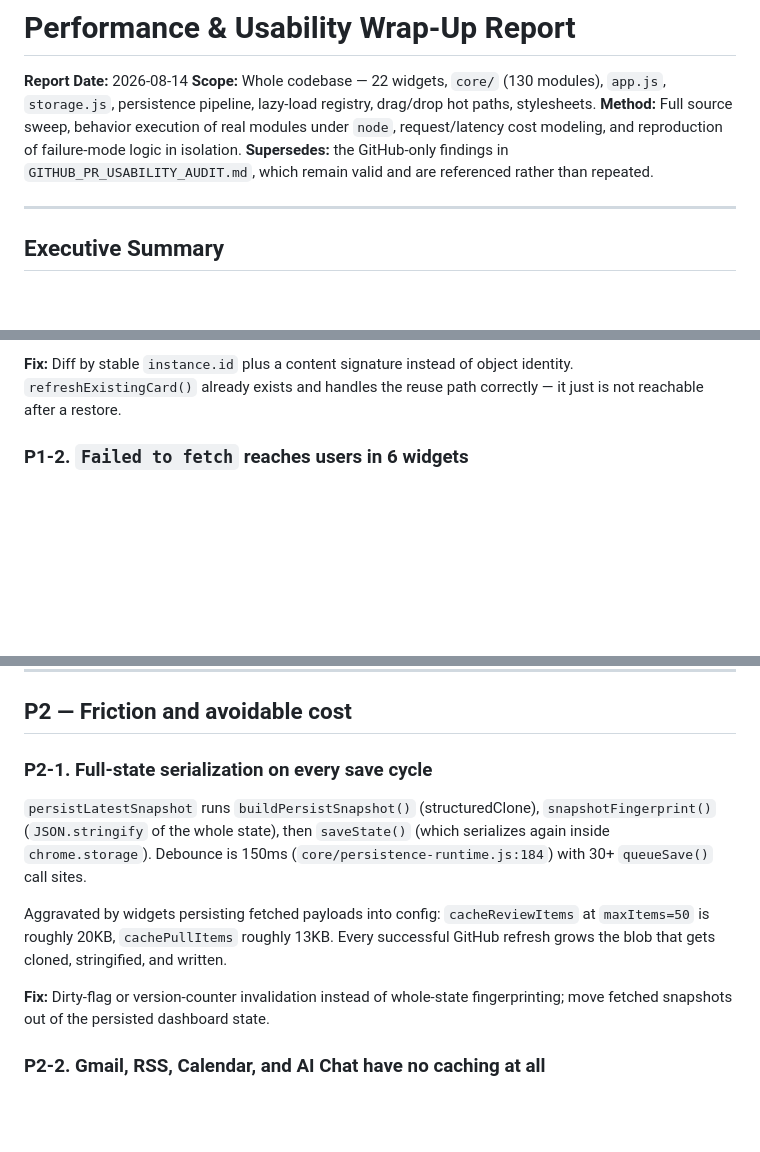
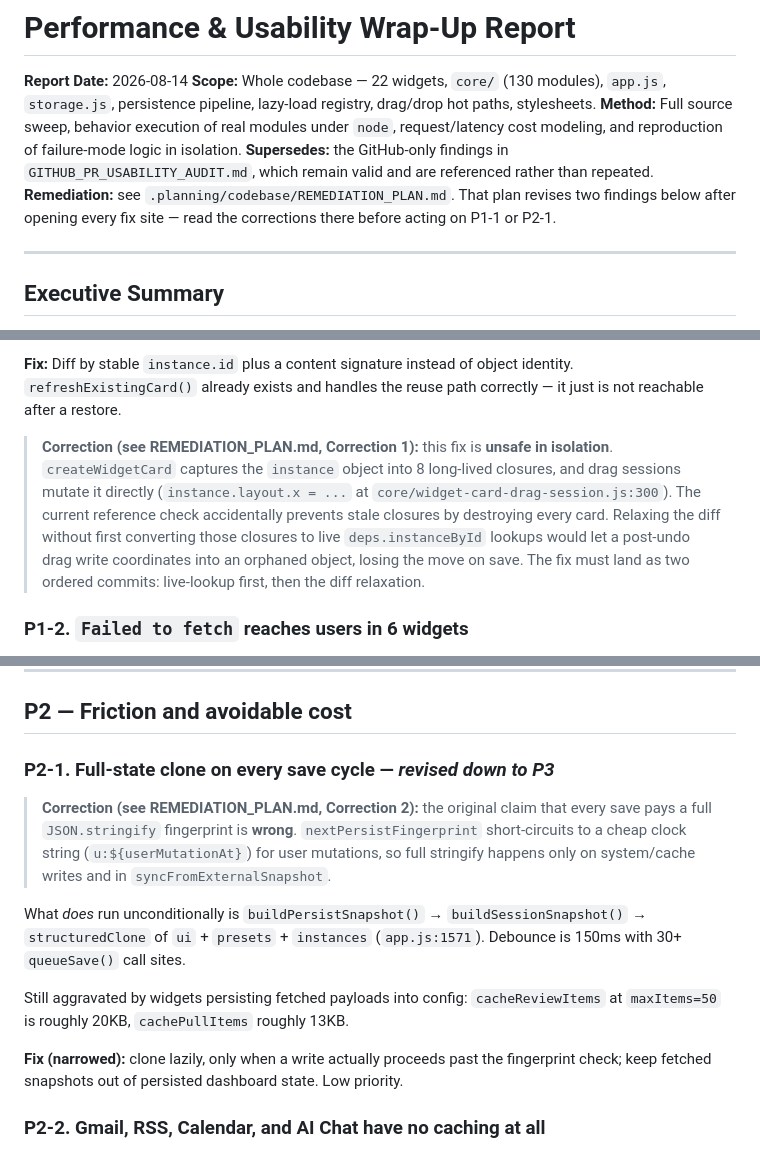
Before and after one commit to Superl3/S3NewTabExtension, a Markdown page: .planning/codebase/PERFORMANCE_USABILITY_WRAPUP.md, 3 parts joined by grey strips. Rendered like a GitHub page; blank space fills up the shorter version.

```diff
--- a/.planning/codebase/PERFORMANCE_USABILITY_WRAPUP.md
+++ b/.planning/codebase/PERFORMANCE_USABILITY_WRAPUP.md
@@ -4,6 +4,7 @@
 **Scope:** Whole codebase — 22 widgets, `core/` (130 modules), `app.js`, `storage.js`, persistence pipeline, lazy-load registry, drag/drop hot paths, stylesheets.
 **Method:** Full source sweep, behavior execution of real modules under `node`, request/latency cost modeling, and reproduction of failure-mode logic in isolation.
 **Supersedes:** the GitHub-only findings in `GITHUB_PR_USABILITY_AUDIT.md`, which remain valid and are referenced rather than repeated.
+**Remediation:** see `.planning/codebase/REMEDIATION_PLAN.md`. That plan revises two findings below after opening every fix site — read the corrections there before acting on P1-1 or P2-1.
 
 ---
 
@@ -79,6 +80,8 @@ Cost per cycle depends on caching. Widgets that rehydrate from cache (weather, b
 So a board with Gmail + RSS + Calendar and five presses of Ctrl+Z issues 15 fresh network requests, plus 5 full DOM teardowns of every other widget. Scroll position, in-progress text selection, and transient widget UI state are all lost each time.
 
 **Fix:** Diff by stable `instance.id` plus a content signature instead of object identity. `refreshExistingCard()` already exists and handles the reuse path correctly — it just is not reachable after a restore.
+
+> **Correction (see REMEDIATION_PLAN.md, Correction 1):** this fix is **unsafe in isolation**. `createWidgetCard` captures the `instance` object into 8 long-lived closures, and drag sessions mutate it directly (`instance.layout.x = ...` at `core/widget-card-drag-session.js:300`). The current reference check accidentally prevents stale closures by destroying every card. Relaxing the diff without first converting those closures to live `deps.instanceById` lookups would let a post-undo drag write coordinates into an orphaned object, losing the move on save. The fix must land as two ordered commits: live-lookup first, then the diff relaxation.
 
 ### P1-2. `Failed to fetch` reaches users in 6 widgets
 
@@ -170,13 +173,15 @@ Related inconsistency: `app.js:2805` and `app.js:2827` emit Korean toasts (`"빈
 
 ## P2 — Friction and avoidable cost
 
-### P2-1. Full-state serialization on every save cycle
+### P2-1. Full-state clone on every save cycle — *revised down to P3*
 
-`persistLatestSnapshot` runs `buildPersistSnapshot()` (structuredClone), `snapshotFingerprint()` (`JSON.stringify` of the whole state), then `saveState()` (which serializes again inside `chrome.storage`). Debounce is 150ms (`core/persistence-runtime.js:184`) with 30+ `queueSave()` call sites.
+> **Correction (see REMEDIATION_PLAN.md, Correction 2):** the original claim that every save pays a full `JSON.stringify` fingerprint is **wrong**. `nextPersistFingerprint` short-circuits to a cheap clock string (`u:${userMutationAt}`) for user mutations, so full stringify happens only on system/cache writes and in `syncFromExternalSnapshot`.
 
-Aggravated by widgets persisting fetched payloads into config: `cacheReviewItems` at `maxItems=50` is roughly 20KB, `cachePullItems` roughly 13KB. Every successful GitHub refresh grows the blob that gets cloned, stringified, and written.
+What *does* run unconditionally is `buildPersistSnapshot()` → `buildSessionSnapshot()` → `structuredClone` of `ui` + `presets` + `instances` (`app.js:1571`). Debounce is 150ms with 30+ `queueSave()` call sites.
 
-**Fix:** Dirty-flag or version-counter invalidation instead of whole-state fingerprinting; move fetched snapshots out of the persisted dashboard state.
+Still aggravated by widgets persisting fetched payloads into config: `cacheReviewItems` at `maxItems=50` is roughly 20KB, `cachePullItems` roughly 13KB.
+
+**Fix (narrowed):** clone lazily, only when a write actually proceeds past the fingerprint check; keep fetched snapshots out of persisted dashboard state. Low priority.
 
 ### P2-2. Gmail, RSS, Calendar, and AI Chat have no caching at all
 
```
Also changed, not shown: .planning/codebase/CONCERNS.md (+8 -7 lines), .planning/codebase/REMEDIATION_PLAN.md (added, +460 -0 lines).
